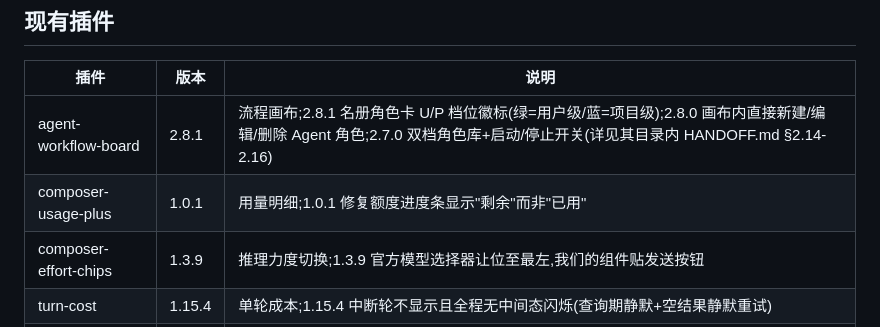
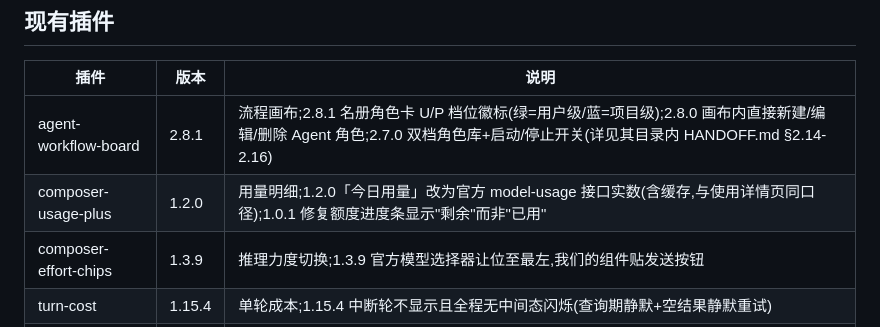
Before and after one commit to czm233/my-dsharness-plugin, a Markdown page: AGENTS.md, the part around the change. Rendered like a GitHub page.

Commit message:
docs(AGENTS): 登记表更新 composer-usage-plus 1.2.0

```diff
--- a/AGENTS.md
+++ b/AGENTS.md
@@ -95,7 +95,7 @@
 | 插件 | 版本 | 说明 |
 |---|---|---|
 | agent-workflow-board | 2.8.1 | 流程画布;2.8.1 名册角色卡 U/P 档位徽标(绿=用户级/蓝=项目级);2.8.0 画布内直接新建/编辑/删除 Agent 角色;2.7.0 双档角色库+启动/停止开关(详见其目录内 HANDOFF.md §2.14-2.16) |
-| composer-usage-plus | 1.0.1 | 用量明细;1.0.1 修复额度进度条显示"剩余"而非"已用" |
+| composer-usage-plus | 1.2.0 | 用量明细;1.2.0「今日用量」改为官方 model-usage 接口实数(含缓存,与使用详情页同口径);1.0.1 修复额度进度条显示"剩余"而非"已用" |
 | composer-effort-chips | 1.3.9 | 推理力度切换;1.3.9 官方模型选择器让位至最左,我们的组件贴发送按钮 |
 | turn-cost | 1.15.4 | 单轮成本;1.15.4 中断轮不显示且全程无中间态闪烁(查询期静默+空结果静默重试) |
 | quote-selection | 0.5.5 | 划词引用;已装并用(此前漏登记本表) |
```
